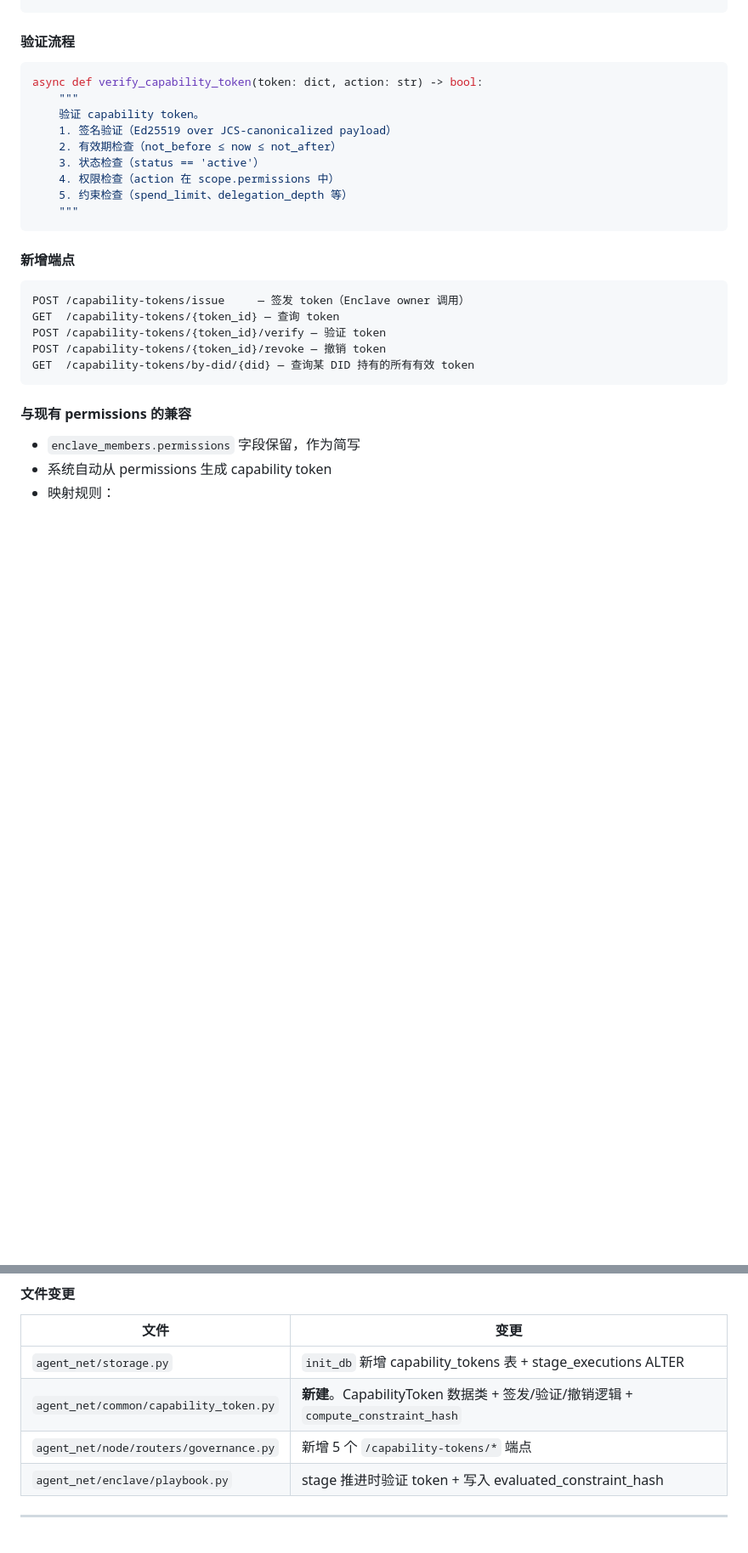
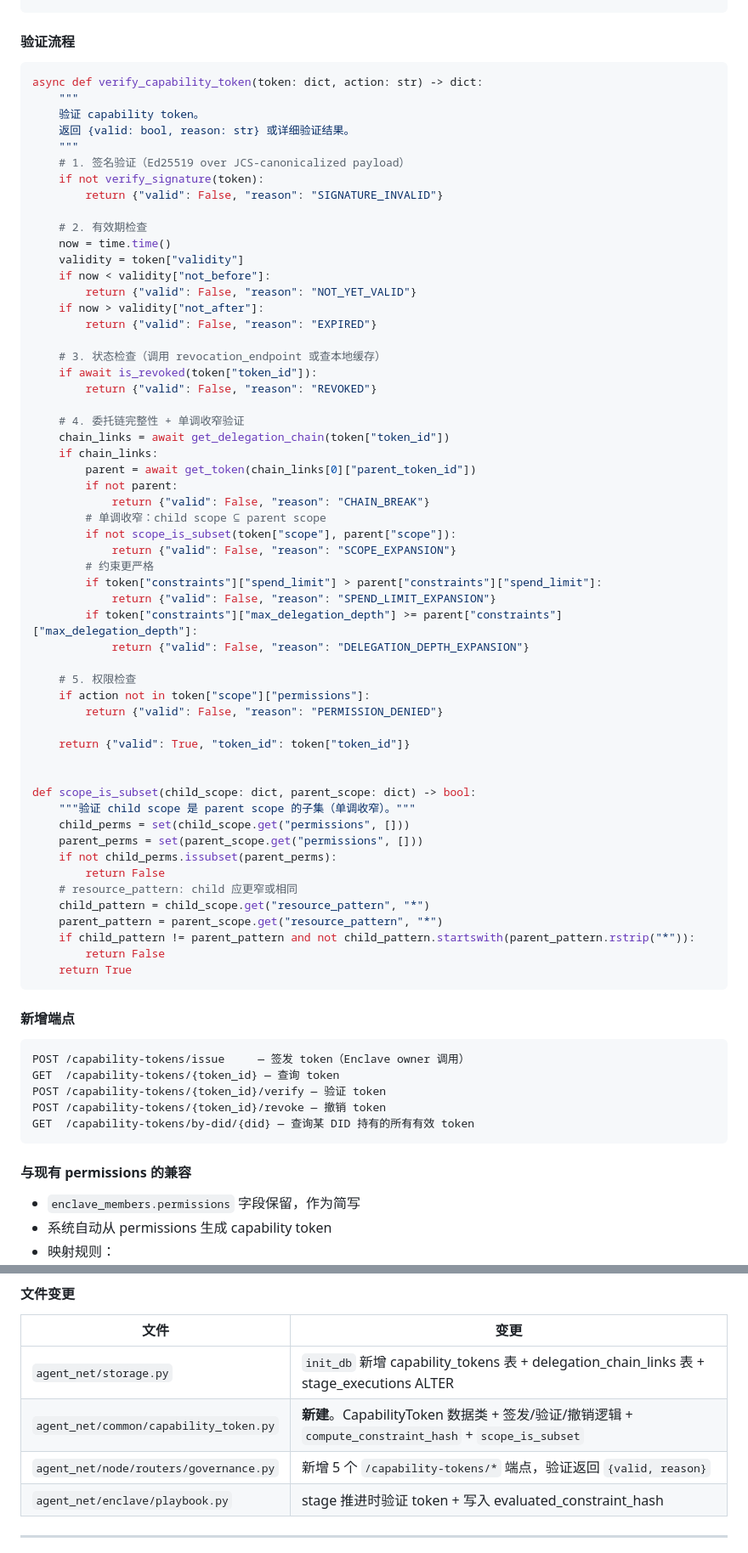
Before and after one commit to kevinkaylie/AgentNexus, a Markdown page: docs/design.md, 2 parts joined by grey strips. Shown at 85% size. GitHub-like rendering; blank space fills up the shorter version.

````diff
--- a/docs/design.md
+++ b/docs/design.md
@@ -710,15 +726,61 @@ ALTER TABLE stage_executions ADD COLUMN capability_token_id TEXT;
 #### 验证流程
 
 ```python
-async def verify_capability_token(token: dict, action: str) -> bool:
+async def verify_capability_token(token: dict, action: str) -> dict:
     """
     验证 capability token。
-    1. 签名验证（Ed25519 over JCS-canonicalized payload）
-    2. 有效期检查（not_before ≤ now ≤ not_after）
-    3. 状态检查（status == 'active'）
-    4. 权限检查（action 在 scope.permissions 中）
-    5. 约束检查（spend_limit、delegation_depth 等）
+    返回 {valid: bool, reason: str} 或详细验证结果。
     """
+    # 1. 签名验证（Ed25519 over JCS-canonicalized payload）
+    if not verify_signature(token):
+        return {"valid": False, "reason": "SIGNATURE_INVALID"}
+
+    # 2. 有效期检查
+    now = time.time()
+    validity = token["validity"]
+    if now < validity["not_before"]:
+        return {"valid": False, "reason": "NOT_YET_VALID"}
+    if now > validity["not_after"]:
+        return {"valid": False, "reason": "EXPIRED"}
+
+    # 3. 状态检查（调用 revocation_endpoint 或查本地缓存）
+    if await is_revoked(token["token_id"]):
+        return {"valid": False, "reason": "REVOKED"}
+
+    # 4. 委托链完整性 + 单调收窄验证
+    chain_links = await get_delegation_chain(token["token_id"])
+    if chain_links:
+        parent = await get_token(chain_links[0]["parent_token_id"])
+        if not parent:
+            return {"valid": False, "reason": "CHAIN_BREAK"}
+        # 单调收窄：child scope ⊆ parent scope
+        if not scope_is_subset(token["scope"], parent["scope"]):
+            return {"valid": False, "reason": "SCOPE_EXPANSION"}
+        # 约束更严格
+        if token["constraints"]["spend_limit"] > parent["constraints"]["spend_limit"]:
+            return {"valid": False, "reason": "SPEND_LIMIT_EXPANSION"}
+        if token["constraints"]["max_delegation_depth"] >= parent["constraints"]["max_delegation_depth"]:
+            return {"valid": False, "reason": "DELEGATION_DEPTH_EXPANSION"}
+
+    # 5. 权限检查
+    if action not in token["scope"]["permissions"]:
+        return {"valid": False, "reason": "PERMISSION_DENIED"}
+
+    return {"valid": True, "token_id": token["token_id"]}
+
+
+def scope_is_subset(child_scope: dict, parent_scope: dict) -> bool:
+    """验证 child scope 是 parent scope 的子集（单调收窄）。"""
+    child_perms = set(child_scope.get("permissions", []))
+    parent_perms = set(parent_scope.get("permissions", []))
+    if not child_perms.issubset(parent_perms):
+        return False
+    # resource_pattern: child 应更窄或相同
+    child_pattern = child_scope.get("resource_pattern", "*")
+    parent_pattern = parent_scope.get("resource_pattern", "*")
+    if child_pattern != parent_pattern and not child_pattern.startswith(parent_pattern.rstrip("*")):
+        return False
+    return True
 ```
 
 #### 新增端点
@@ -749,9 +811,9 @@ GET  /capability-tokens/by-did/{did} — 查询某 DID 持有的所有有效 tok
 
 | 文件 | 变更 |
 |------|------|
-| `agent_net/storage.py` | `init_db` 新增 capability_tokens 表 + stage_executions ALTER |
-| `agent_net/common/capability_token.py` | **新建**。CapabilityToken 数据类 + 签发/验证/撤销逻辑 + `compute_constraint_hash` |
-| `agent_net/node/routers/governance.py` | 新增 5 个 `/capability-tokens/*` 端点 |
+| `agent_net/storage.py` | `init_db` 新增 capability_tokens 表 + delegation_chain_links 表 + stage_executions ALTER |
+| `agent_net/common/capability_token.py` | **新建**。CapabilityToken 数据类 + 签发/验证/撤销逻辑 + `compute_constraint_hash` + `scope_is_subset` |
+| `agent_net/node/routers/governance.py` | 新增 5 个 `/capability-tokens/*` 端点，验证返回 `{valid, reason}` |
 | `agent_net/enclave/playbook.py` | stage 推进时验证 token + 写入 evaluated_constraint_hash |
 
 ---
````
Also changed, not shown: other parts of docs/design.md (+39 -134 lines).
